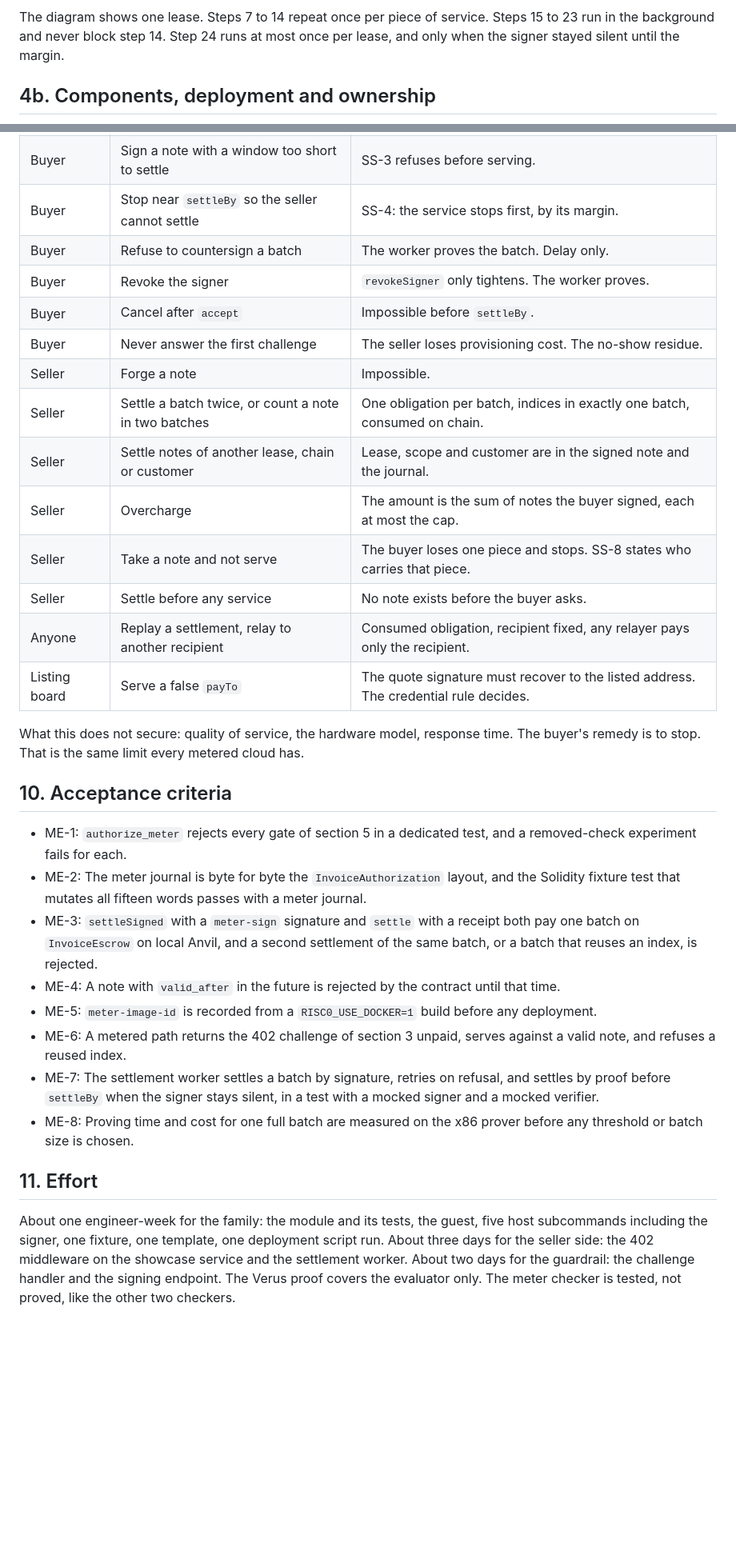
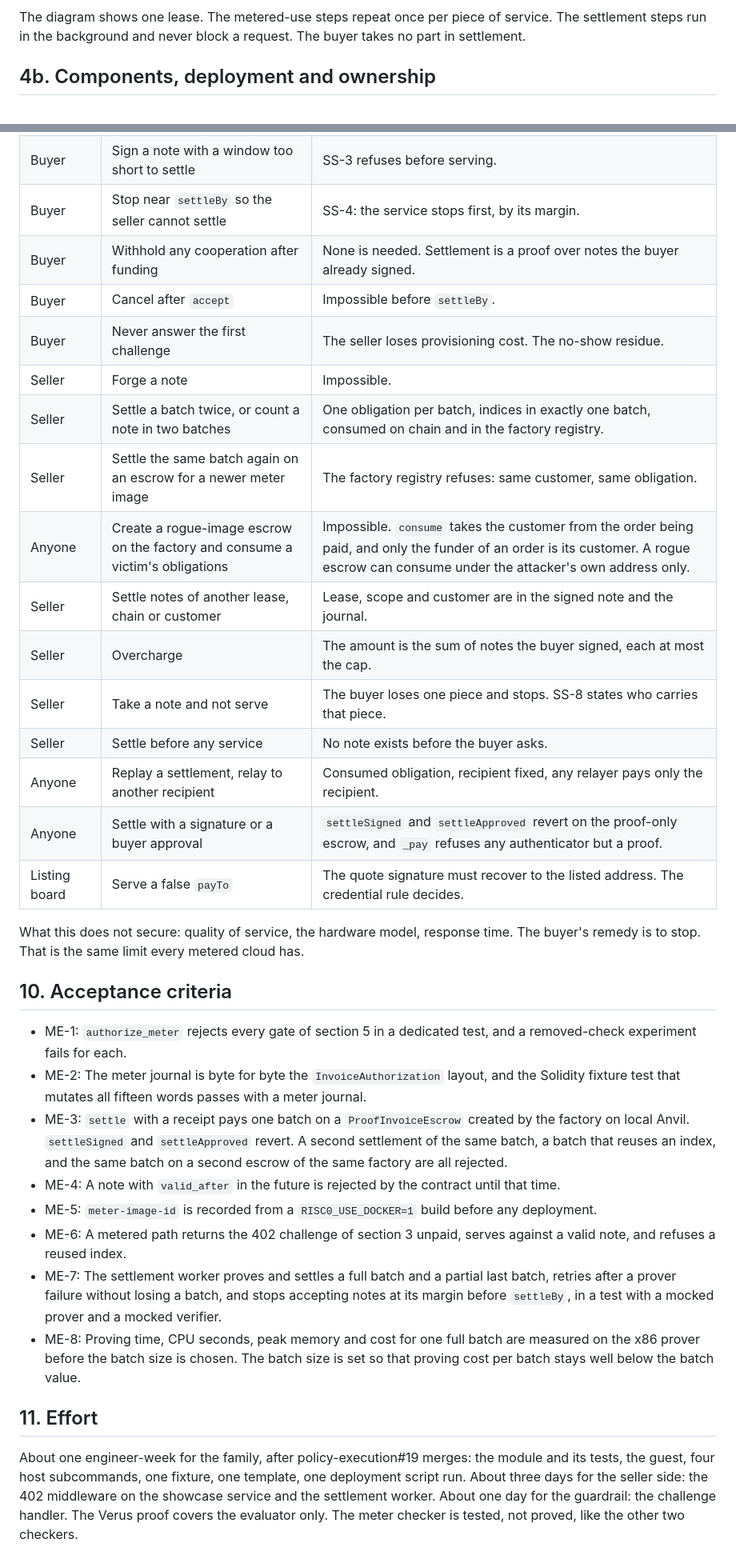
Before and after one commit to mnemonik-xyz/policy-execution, a Markdown page: docs/product/lease-evidence.md, 2 parts joined by grey strips. Shown at 80% size. Rendered like a GitHub page; blank space fills up the shorter version.

````diff
--- a/docs/product/lease-evidence.md
+++ b/docs/product/lease-evidence.md
@@ -165,9 +173,9 @@ sequenceDiagram
     end
 ```
 
-The diagram shows one lease. Steps 7 to 14 repeat once per piece of service. Steps
-15 to 23 run in the background and never block step 14. Step 24 runs at most once per
-lease, and only when the signer stayed silent until the margin.
+The diagram shows one lease. The metered-use steps repeat once per piece of service.
+The settlement steps run in the background and never block a request. The buyer takes
+no part in settlement.
 
 ## 4b. Components, deployment and ownership
 
@@ -458,17 +470,19 @@ The rest of the delta:
 | Buyer | Sign a note with a wrong amount, recipient or lease | SS-3 refuses before serving. |
 | Buyer | Sign a note with a window too short to settle | SS-3 refuses before serving. |
 | Buyer | Stop near `settleBy` so the seller cannot settle | SS-4: the service stops first, by its margin. |
-| Buyer | Refuse to countersign a batch | The worker proves the batch. Delay only. |
-| Buyer | Revoke the signer | `revokeSigner` only tightens. The worker proves. |
+| Buyer | Withhold any cooperation after funding | None is needed. Settlement is a proof over notes the buyer already signed. |
 | Buyer | Cancel after `accept` | Impossible before `settleBy`. |
 | Buyer | Never answer the first challenge | The seller loses provisioning cost. The no-show residue. |
 | Seller | Forge a note | Impossible. |
-| Seller | Settle a batch twice, or count a note in two batches | One obligation per batch, indices in exactly one batch, consumed on chain. |
+| Seller | Settle a batch twice, or count a note in two batches | One obligation per batch, indices in exactly one batch, consumed on chain and in the factory registry. |
+| Seller | Settle the same batch again on an escrow for a newer meter image | The factory registry refuses: same customer, same obligation. |
+| Anyone | Create a rogue-image escrow on the factory and consume a victim's obligations | Impossible. `consume` takes the customer from the order being paid, and only the funder of an order is its customer. A rogue escrow can consume under the attacker's own address only. |
 | Seller | Settle notes of another lease, chain or customer | Lease, scope and customer are in the signed note and the journal. |
 | Seller | Overcharge | The amount is the sum of notes the buyer signed, each at most the cap. |
 | Seller | Take a note and not serve | The buyer loses one piece and stops. SS-8 states who carries that piece. |
 | Seller | Settle before any service | No note exists before the buyer asks. |
 | Anyone | Replay a settlement, relay to another recipient | Consumed obligation, recipient fixed, any relayer pays only the recipient. |
+| Anyone | Settle with a signature or a buyer approval | `settleSigned` and `settleApproved` revert on the proof-only escrow, and `_pay` refuses any authenticator but a proof. |
 | Listing board | Serve a false `payTo` | The quote signature must recover to the listed address. The credential rule decides. |
 
 What this does not secure: quality of service, the hardware model, response time. The
@@ -478,18 +492,17 @@ buyer's remedy is to stop. That is the same limit every metered cloud has.
 
 - ME-1: `authorize_meter` rejects every gate of section 5 in a dedicated test, and a removed-check experiment fails for each.
 - ME-2: The meter journal is byte for byte the `InvoiceAuthorization` layout, and the Solidity fixture test that mutates all fifteen words passes with a meter journal.
-- ME-3: `settleSigned` with a `meter-sign` signature and `settle` with a receipt both pay one batch on `InvoiceEscrow` on local Anvil, and a second settlement of the same batch, or a batch that reuses an index, is rejected.
+- ME-3: `settle` with a receipt pays one batch on a `ProofInvoiceEscrow` created by the factory on local Anvil. `settleSigned` and `settleApproved` revert. A second settlement of the same batch, a batch that reuses an index, and the same batch on a second escrow of the same factory are all rejected.
 - ME-4: A note with `valid_after` in the future is rejected by the contract until that time.
 - ME-5: `meter-image-id` is recorded from a `RISC0_USE_DOCKER=1` build before any deployment.
 - ME-6: A metered path returns the 402 challenge of section 3 unpaid, serves against a valid note, and refuses a reused index.
-- ME-7: The settlement worker settles a batch by signature, retries on refusal, and settles by proof before `settleBy` when the signer stays silent, in a test with a mocked signer and a mocked verifier.
-- ME-8: Proving time and cost for one full batch are measured on the x86 prover before any threshold or batch size is chosen.
+- ME-7: The settlement worker proves and settles a full batch and a partial last batch, retries after a prover failure without losing a batch, and stops accepting notes at its margin before `settleBy`, in a test with a mocked prover and a mocked verifier.
+- ME-8: Proving time, CPU seconds, peak memory and cost for one full batch are measured on the x86 prover before the batch size is chosen. The batch size is set so that proving cost per batch stays well below the batch value.
 
 ## 11. Effort
 
-About one engineer-week for the family: the module and its tests, the guest, five
-host subcommands including the signer, one fixture, one template, one deployment script run. About three
+About one engineer-week for the family, after policy-execution#19 merges: the module
+and its tests, the guest, four host subcommands, one fixture, one template, one deployment script run. About three
 days for the seller side: the 402 middleware on the showcase service and the settlement
-worker. About two days for the guardrail: the challenge handler and the signing
-endpoint. The Verus proof covers the evaluator only. The meter checker is tested, not
+worker. About one day for the guardrail: the challenge handler. The Verus proof covers the evaluator only. The meter checker is tested, not
 proved, like the other two checkers.
````
Also changed, not shown: other parts of docs/product/lease-evidence.md (+95 -70 lines), docs/product/delivery-plan.md (+1 -1 lines), docs/product/policy-catalog.md (+3 -3 lines).
